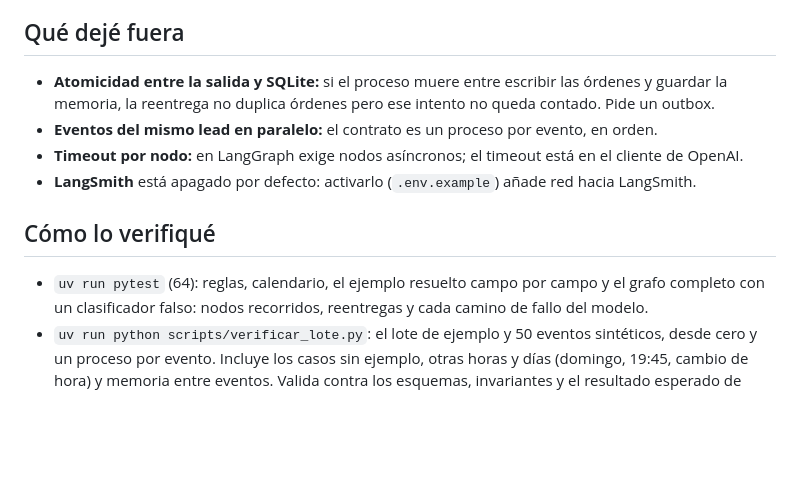
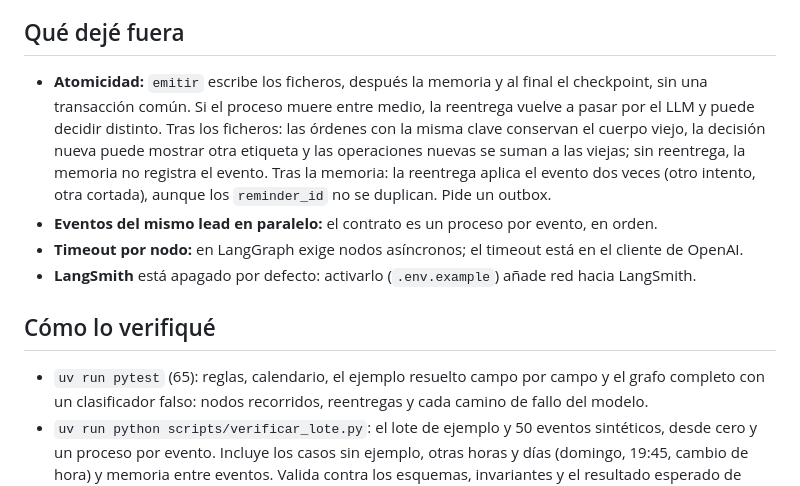
Before and after one commit to maurogenna23/kontaktu-post-call, a Markdown page: README.md, the part around the change. Rendered like a GitHub page; blank space fills up the shorter version.

Commit message:
README: las dos ventanas sin atomicidad entre ficheros, memoria y checkpoint
- Tras los ficheros: la reentrega vuelve a pasar por el LLM y puede decidir
  distinto; la deduplicación conserva los cuerpos viejos y las operaciones
  nuevas se suman. Sin reentrega, la memoria no registra el evento.
- Tras la memoria: la reentrega aplica el evento dos veces (otro intento,
  otra cortada); los reminder_id no se duplican.

Co-Authored-By: Claude Opus 5 <noreply@anthropic.com>

```diff
--- a/README.md
+++ b/README.md
@@ -84,15 +84,19 @@ Cada una lleva un comentario `Decisión:` en el código.
 
 ## Qué dejé fuera
 
-- **Atomicidad entre la salida y SQLite:** si el proceso muere entre escribir las órdenes y guardar la
-  memoria, la reentrega no duplica órdenes pero ese intento no queda contado. Pide un outbox.
+- **Atomicidad:** `emitir` escribe los ficheros, después la memoria y al final el checkpoint, sin una
+  transacción común. Si el proceso muere entre medio, la reentrega vuelve a pasar por el LLM y puede
+  decidir distinto. Tras los ficheros: las órdenes con la misma clave conservan el cuerpo viejo, la
+  decisión nueva puede mostrar otra etiqueta y las operaciones nuevas se suman a las viejas; sin
+  reentrega, la memoria no registra el evento. Tras la memoria: la reentrega aplica el evento dos veces
+  (otro intento, otra cortada), aunque los `reminder_id` no se duplican. Pide un outbox.
 - **Eventos del mismo lead en paralelo:** el contrato es un proceso por evento, en orden.
 - **Timeout por nodo:** en LangGraph exige nodos asíncronos; el timeout está en el cliente de OpenAI.
 - **LangSmith** está apagado por defecto: activarlo (`.env.example`) añade red hacia LangSmith.
 
 ## Cómo lo verifiqué
 
-- `uv run pytest` (64): reglas, calendario, el ejemplo resuelto campo por campo y el grafo completo con
+- `uv run pytest` (65): reglas, calendario, el ejemplo resuelto campo por campo y el grafo completo con
   un clasificador falso: nodos recorridos, reentregas y cada camino de fallo del modelo.
 - `uv run python scripts/verificar_lote.py`: el lote de ejemplo y 50 eventos sintéticos, desde cero y
   un proceso por evento. Incluye los casos sin ejemplo, otras horas y días (domingo, 19:45, cambio de
```
